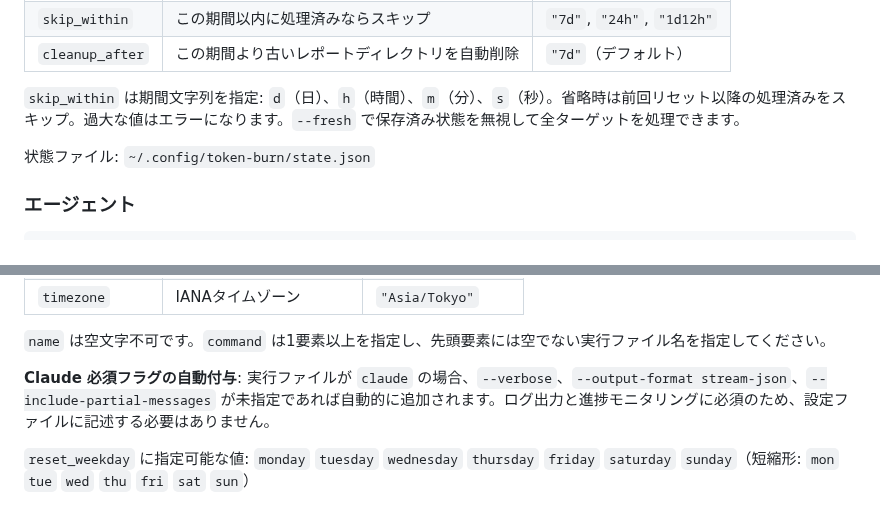
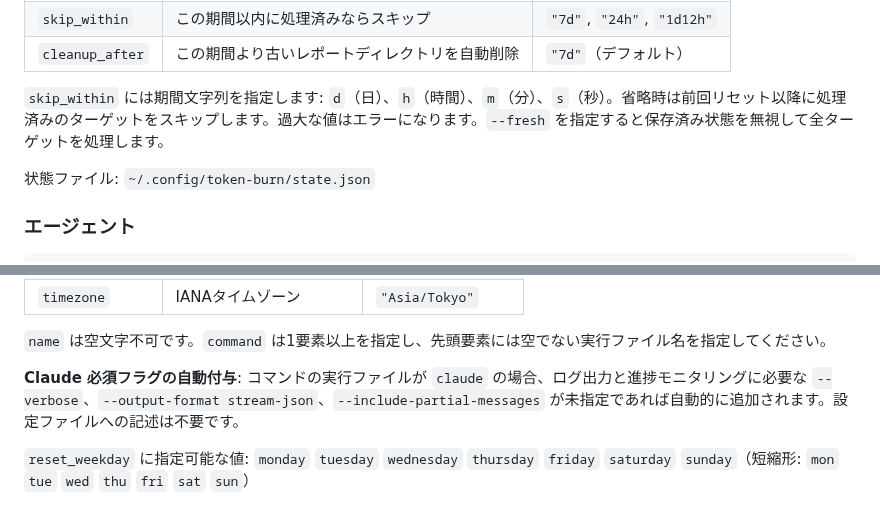
Before and after one commit to owayo/token-burn, a Markdown page: README.ja.md, 2 parts joined by grey strips. Drawn GitHub-style.

```diff
--- a/README.ja.md
+++ b/README.ja.md
@@ -152,7 +152,7 @@ skip_within = "7d"    # 任意
 | `skip_within` | この期間以内に処理済みならスキップ | `"7d"`, `"24h"`, `"1d12h"` |
 | `cleanup_after` | この期間より古いレポートディレクトリを自動削除 | `"7d"`（デフォルト） |
 
-`skip_within` は期間文字列を指定: `d`（日）、`h`（時間）、`m`（分）、`s`（秒）。省略時は前回リセット以降の処理済みをスキップ。過大な値はエラーになります。`--fresh` で保存済み状態を無視して全ターゲットを処理できます。
+`skip_within` には期間文字列を指定します: `d`（日）、`h`（時間）、`m`（分）、`s`（秒）。省略時は前回リセット以降に処理済みのターゲットをスキップします。過大な値はエラーになります。`--fresh` を指定すると保存済み状態を無視して全ターゲットを処理します。
 
 状態ファイル: `~/.config/token-burn/state.json`
 
@@ -177,7 +177,7 @@ timezone = "Asia/Tokyo"
 
 `name` は空文字不可です。`command` は1要素以上を指定し、先頭要素には空でない実行ファイル名を指定してください。
 
-**Claude 必須フラグの自動付与**: 実行ファイルが `claude` の場合、`--verbose`、`--output-format stream-json`、`--include-partial-messages` が未指定であれば自動的に追加されます。ログ出力と進捗モニタリングに必須のため、設定ファイルに記述する必要はありません。
+**Claude 必須フラグの自動付与**: コマンドの実行ファイルが `claude` の場合、ログ出力と進捗モニタリングに必要な `--verbose`、`--output-format stream-json`、`--include-partial-messages` が未指定であれば自動的に追加されます。設定ファイルへの記述は不要です。
 
 `reset_weekday` に指定可能な値: `monday` `tuesday` `wednesday` `thursday` `friday` `saturday` `sunday`（短縮形: `mon` `tue` `wed` `thu` `fri` `sat` `sun`）
 
```
Also changed, not shown: other parts of README.ja.md (+3 -3 lines), docs/images/screenshot.png, 1 other file.
